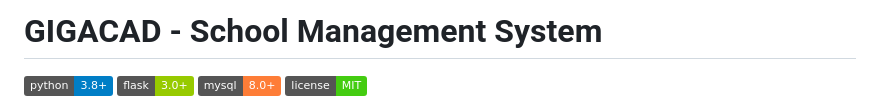
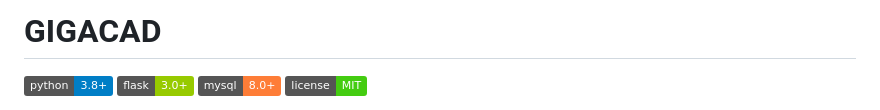
Before and after one commit to gospelin/gigacad, a Markdown page: README.md, the part around the change. Rendered like a GitHub page; badges without logos.

```diff
--- a/README.md
+++ b/README.md
@@ -1,4 +1,4 @@
-# GIGACAD - School Management System
+# GIGACAD
 
 
 ![Python](https://img.shields.io/badge/python-3.8%2B-blue)
```
